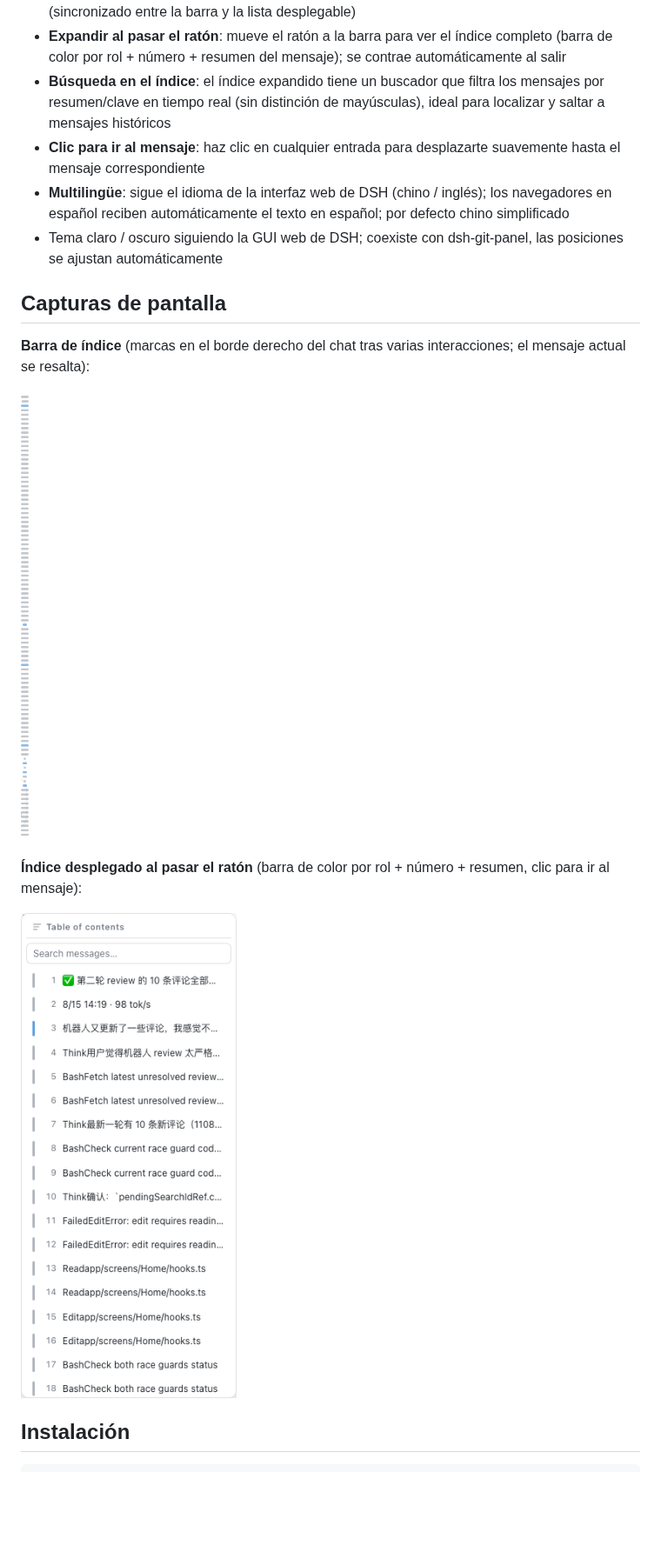
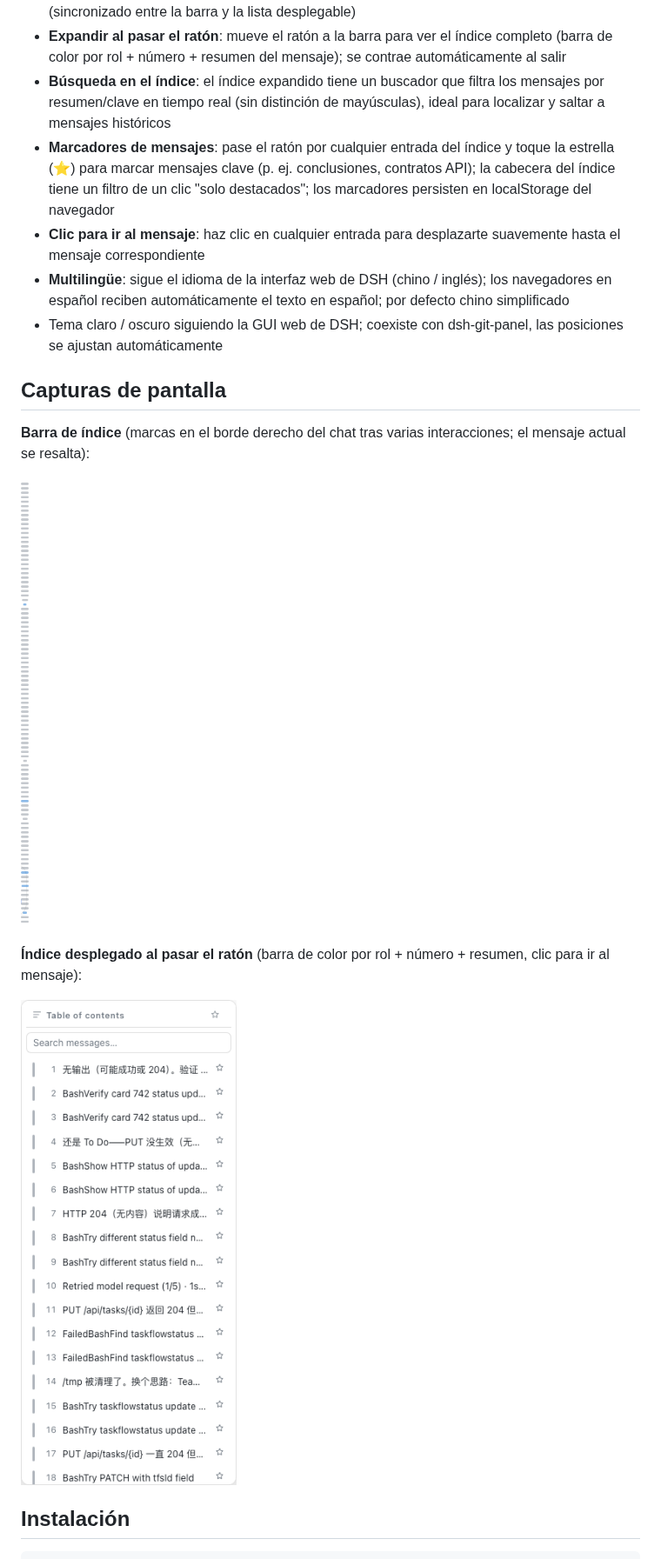
Before and after one commit to a792883583/dsh-chat-toc, a Markdown page: README.es.md, the part around the change. Shown at 87% size. Drawn GitHub-style; pictures changed too: docs/toc-bar.png, docs/toc-pop.png; blank space fills up the shorter version.

```diff
--- a/README.es.md
+++ b/README.es.md
@@ -10,6 +10,7 @@ Un plugin de índice de conversación para la GUI web de DSH: una barra de esque
 - **Resaltado de posición actual**: al desplazarte, la marca del mensaje actual se resalta (sincronizado entre la barra y la lista desplegable)
 - **Expandir al pasar el ratón**: mueve el ratón a la barra para ver el índice completo (barra de color por rol + número + resumen del mensaje); se contrae automáticamente al salir
 - **Búsqueda en el índice**: el índice expandido tiene un buscador que filtra los mensajes por resumen/clave en tiempo real (sin distinción de mayúsculas), ideal para localizar y saltar a mensajes históricos
+- **Marcadores de mensajes**: pase el ratón por cualquier entrada del índice y toque la estrella (⭐) para marcar mensajes clave (p. ej. conclusiones, contratos API); la cabecera del índice tiene un filtro de un clic "solo destacados"; los marcadores persisten en localStorage del navegador
 - **Clic para ir al mensaje**: haz clic en cualquier entrada para desplazarte suavemente hasta el mensaje correspondiente
 - **Multilingüe**: sigue el idioma de la interfaz web de DSH (chino / inglés); los navegadores en español reciben automáticamente el texto en español; por defecto chino simplificado
 - Tema claro / oscuro siguiendo la GUI web de DSH; coexiste con dsh-git-panel, las posiciones se ajustan automáticamente
```
Also changed, not shown: README.en.md (+5 -0 lines), README.md (+5 -0 lines), 3 other files.
